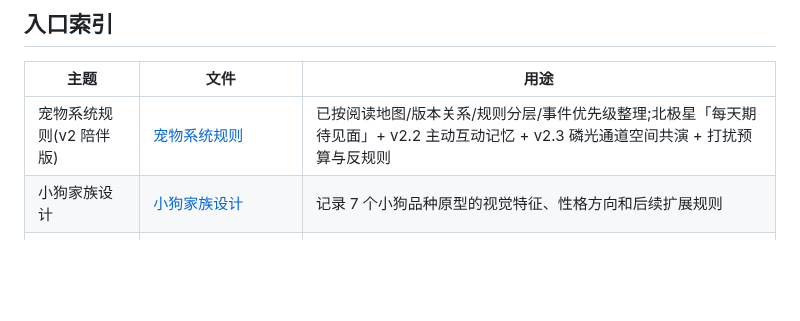
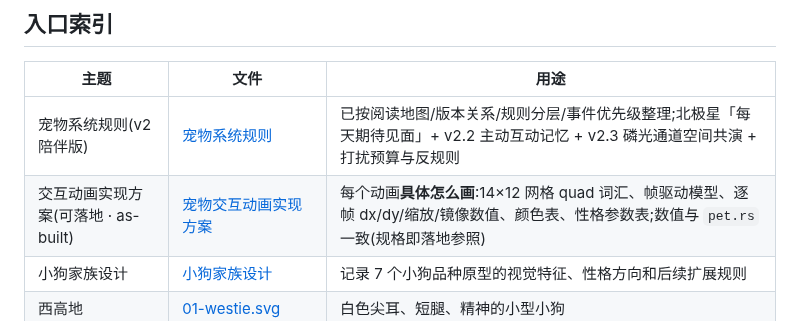
Before and after one commit to 42588/Tn, a Markdown page: docs/宠物/README.md, the part around the change. Drawn GitHub-style; blank space fills up the shorter version.

```diff
--- a/docs/宠物/README.md
+++ b/docs/宠物/README.md
@@ -9,6 +9,7 @@
 | 主题 | 文件 | 用途 |
 |---|---|---|
 | 宠物系统规则(v2 陪伴版) | [宠物系统规则](宠物系统规则.md) | 已按阅读地图/版本关系/规则分层/事件优先级整理;北极星「每天期待见面」+ v2.2 主动互动记忆 + v2.3 磷光通道空间共演 + 打扰预算与反规则 |
+| 交互动画实现方案(可落地 · as-built) | [宠物交互动画实现方案](宠物交互动画实现方案.md) | 每个动画**具体怎么画**:14×12 网格 quad 词汇、帧驱动模型、逐帧 dx/dy/缩放/镜像数值、颜色表、性格参数表;数值与 `pet.rs` 一致(规格即落地参照)|
 | 小狗家族设计 | [小狗家族设计](小狗家族设计.md) | 记录 7 个小狗品种原型的视觉特征、性格方向和后续扩展规则 |
 | 西高地 | [01-westie.svg](原型/01-westie.svg) | 白色尖耳、短腿、精神的小型小狗 |
 | 金毛 | [02-golden-retriever.svg](原型/02-golden-retriever.svg) | 暖金色、垂耳、温和的大型小狗 |
```
Also changed, not shown: docs/宠物/宠物交互动画实现方案.md (added, +373 -0 lines).
